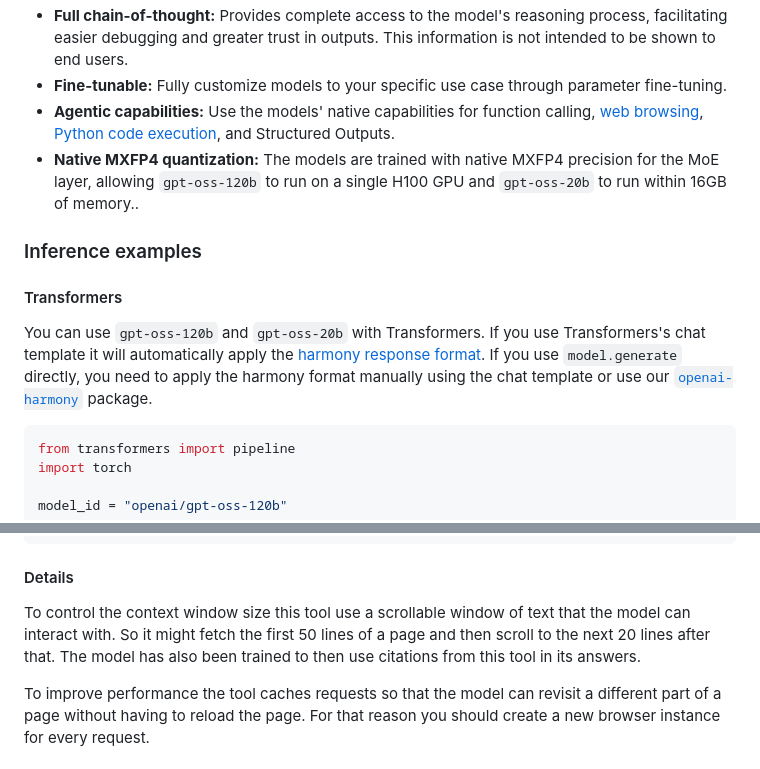
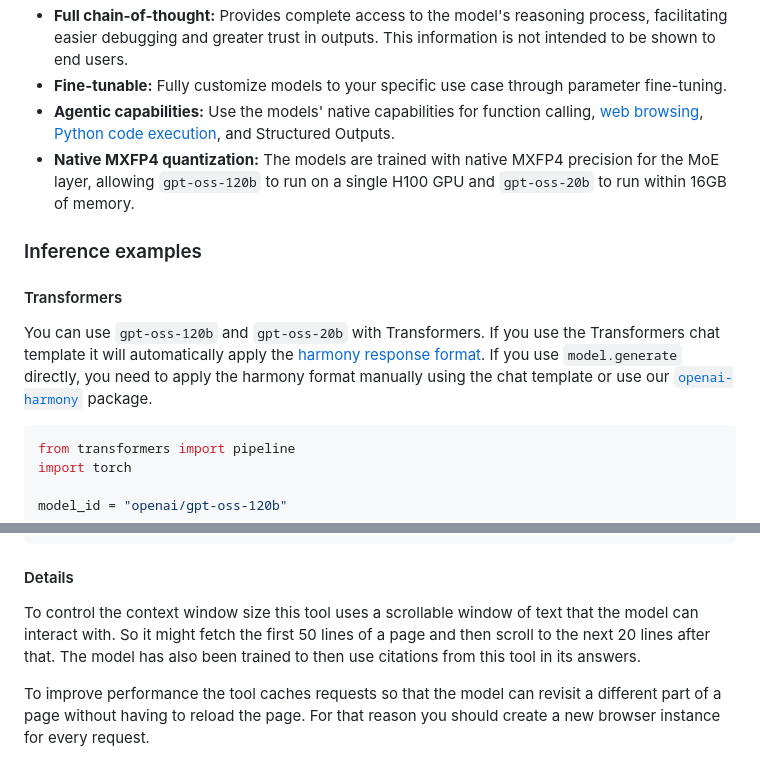
Before and after one commit to zsc/gpt-oss, a Markdown page: README.md, 2 parts joined by grey strips. Rendered like a GitHub page.

Commit message:
Fixing typos and grammatical improvements. (#72)

````diff
--- a/README.md
+++ b/README.md
@@ -27,13 +27,13 @@ Both models were trained using our [harmony response format][harmony] and should
 - **Full chain-of-thought:** Provides complete access to the model's reasoning process, facilitating easier debugging and greater trust in outputs. This information is not intended to be shown to end users.
 - **Fine-tunable:** Fully customize models to your specific use case through parameter fine-tuning.
 - **Agentic capabilities:** Use the models' native capabilities for function calling, [web browsing](#browser), [Python code execution](#python), and Structured Outputs.
-- **Native MXFP4 quantization:** The models are trained with native MXFP4 precision for the MoE layer, allowing `gpt-oss-120b` to run on a single H100 GPU and `gpt-oss-20b` to run within 16GB of memory..
+- **Native MXFP4 quantization:** The models are trained with native MXFP4 precision for the MoE layer, allowing `gpt-oss-120b` to run on a single H100 GPU and `gpt-oss-20b` to run within 16GB of memory.
 
 ### Inference examples
 
 #### Transformers
 
-You can use `gpt-oss-120b` and `gpt-oss-20b` with Transformers. If you use Transformers's chat template it will automatically apply the [harmony response format][harmony]. If you use `model.generate` directly, you need to apply the harmony format manually using the chat template or use our [`openai-harmony`][harmony] package.
+You can use `gpt-oss-120b` and `gpt-oss-20b` with Transformers. If you use the Transformers chat template it will automatically apply the [harmony response format][harmony]. If you use `model.generate` directly, you need to apply the harmony format manually using the chat template or use our [`openai-harmony`][harmony] package.
 
 ```python
 from transformers import pipeline
@@ -398,7 +398,7 @@ if last_message.recipient.startswith("browser"):
 
 #### Details
 
-To control the context window size this tool use a scrollable window of text that the model can interact with. So it might fetch the first 50 lines of a page and then scroll to the next 20 lines after that. The model has also been trained to then use citations from this tool in its answers.
+To control the context window size this tool uses a scrollable window of text that the model can interact with. So it might fetch the first 50 lines of a page and then scroll to the next 20 lines after that. The model has also been trained to then use citations from this tool in its answers.
 
 To improve performance the tool caches requests so that the model can revisit a different part of a page without having to reload the page. For that reason you should create a new browser instance for every request.
 
````
Also changed, not shown: other parts of README.md (+1 -1 lines).
